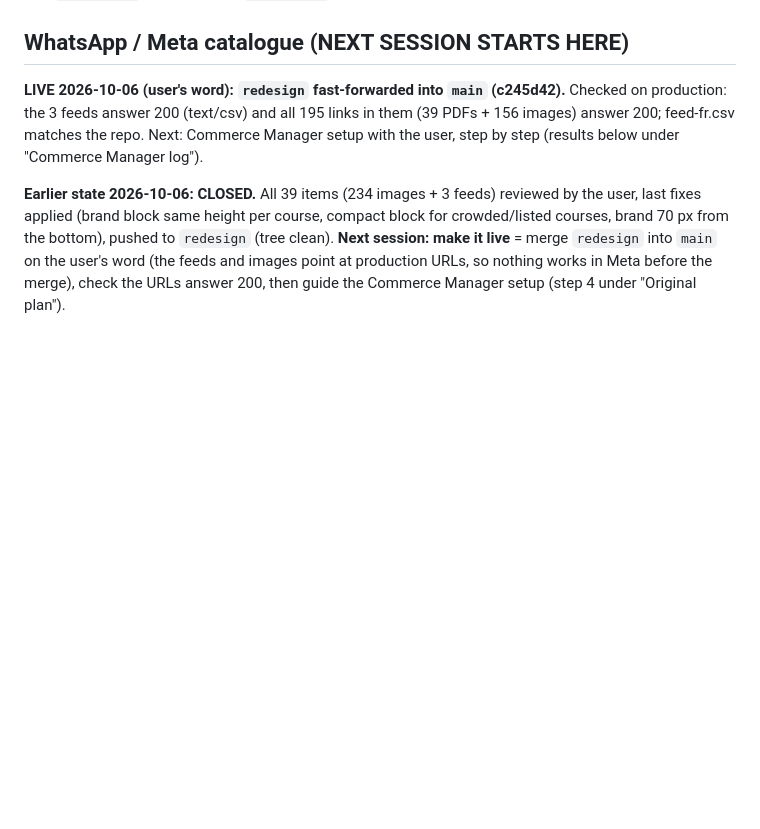
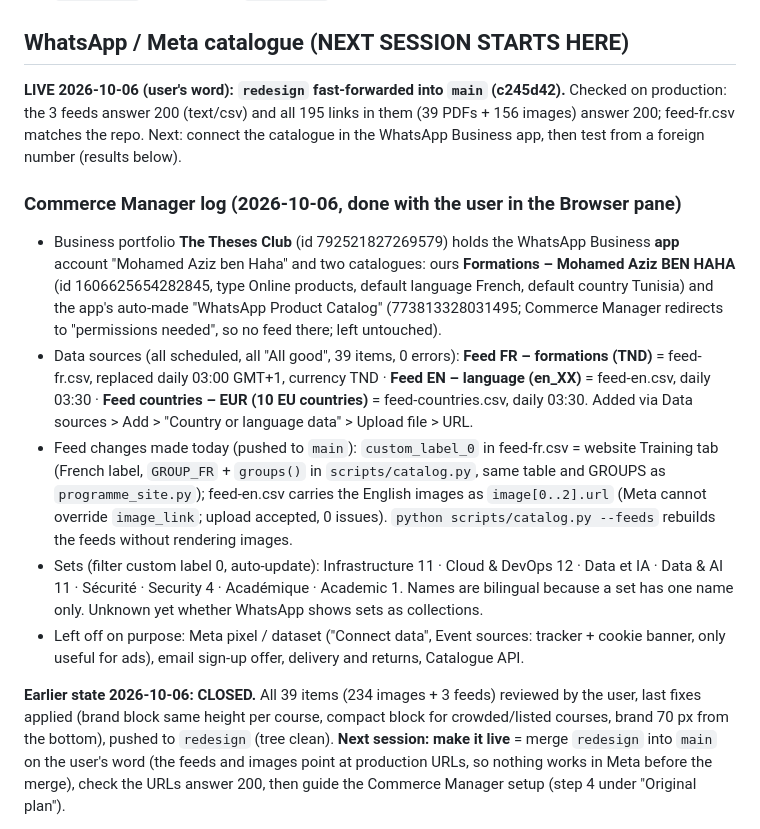
Before and after one commit to mohamedazizbenhaha/mohamedazizbenhaha.github.io, a Markdown page: START-HERE.md, the part around the change. GitHub-like rendering; blank space fills up the shorter version.

Commit message:
Handoff: Commerce Manager setup log (feeds, sets, settings)
Co-Authored-By: Claude Opus 5.5 <noreply@anthropic.com>

```diff
--- a/START-HERE.md
+++ b/START-HERE.md
@@ -6,7 +6,14 @@
 - Files: `index.html` (markup + English copy) · `style.css` · `main.js` (French copy in `FR`, experience data in `EXP`, interactions) · `programmes.js` (training catalogue, generated) · `res/` assets. Facts: `content.md`. Product brief: `PRODUCT.md`.
 
 ## WhatsApp / Meta catalogue (NEXT SESSION STARTS HERE)
-**LIVE 2026-10-06 (user's word): `redesign` fast-forwarded into `main` (c245d42).** Checked on production: the 3 feeds answer 200 (text/csv) and all 195 links in them (39 PDFs + 156 images) answer 200; feed-fr.csv matches the repo. Next: Commerce Manager setup with the user, step by step (results below under "Commerce Manager log").
+**LIVE 2026-10-06 (user's word): `redesign` fast-forwarded into `main` (c245d42).** Checked on production: the 3 feeds answer 200 (text/csv) and all 195 links in them (39 PDFs + 156 images) answer 200; feed-fr.csv matches the repo. Next: connect the catalogue in the WhatsApp Business app, then test from a foreign number (results below).
+
+### Commerce Manager log (2026-10-06, done with the user in the Browser pane)
+- Business portfolio **The Theses Club** (id 792521827269579) holds the WhatsApp Business **app** account "Mohamed Aziz ben Haha" and two catalogues: ours **Formations – Mohamed Aziz BEN HAHA** (id 1606625654282845, type Online products, default language French, default country Tunisia) and the app's auto-made "WhatsApp Product Catalog" (773813328031495; Commerce Manager redirects to "permissions needed", so no feed there; left untouched).
+- Data sources (all scheduled, all "All good", 39 items, 0 errors): **Feed FR – formations (TND)** = feed-fr.csv, replaced daily 03:00 GMT+1, currency TND · **Feed EN – language (en_XX)** = feed-en.csv, daily 03:30 · **Feed countries – EUR (10 EU countries)** = feed-countries.csv, daily 03:30. Added via Data sources > Add > "Country or language data" > Upload file > URL.
+- Feed changes made today (pushed to `main`): `custom_label_0` in feed-fr.csv = website Training tab (French label, `GROUP_FR` + `groups()` in `scripts/catalog.py`, same table and GROUPS as `programme_site.py`); feed-en.csv carries the English images as `image[0..2].url` (Meta cannot override `image_link`; upload accepted, 0 issues). `python scripts/catalog.py --feeds` rebuilds the feeds without rendering images.
+- Sets (filter custom label 0, auto-update): Infrastructure 11 · Cloud & DevOps 12 · Data et IA · Data & AI 11 · Sécurité · Security 4 · Académique · Academic 1. Names are bilingual because a set has one name only. Unknown yet whether WhatsApp shows sets as collections.
+- Left off on purpose: Meta pixel / dataset ("Connect data", Event sources: tracker + cookie banner, only useful for ads), email sign-up offer, delivery and returns, Catalogue API.
 
 **Earlier state 2026-10-06: CLOSED.** All 39 items (234 images + 3 feeds) reviewed by the user, last fixes applied (brand block same height per course, compact block for crowded/listed courses, brand 70 px from the bottom), pushed to `redesign` (tree clean). **Next session: make it live** = merge `redesign` into `main` on the user's word (the feeds and images point at production URLs, so nothing works in Meta before the merge), check the URLs answer 200, then guide the Commerce Manager setup (step 4 under "Original plan").
 - Rules (also in memory): B2B only (companies + training centres), dark & gold cards, logo + name one block at the bottom, PhD in the byline, white logo and white CNFCPP (TFP) badge, hours only, same text across any design options.
```
